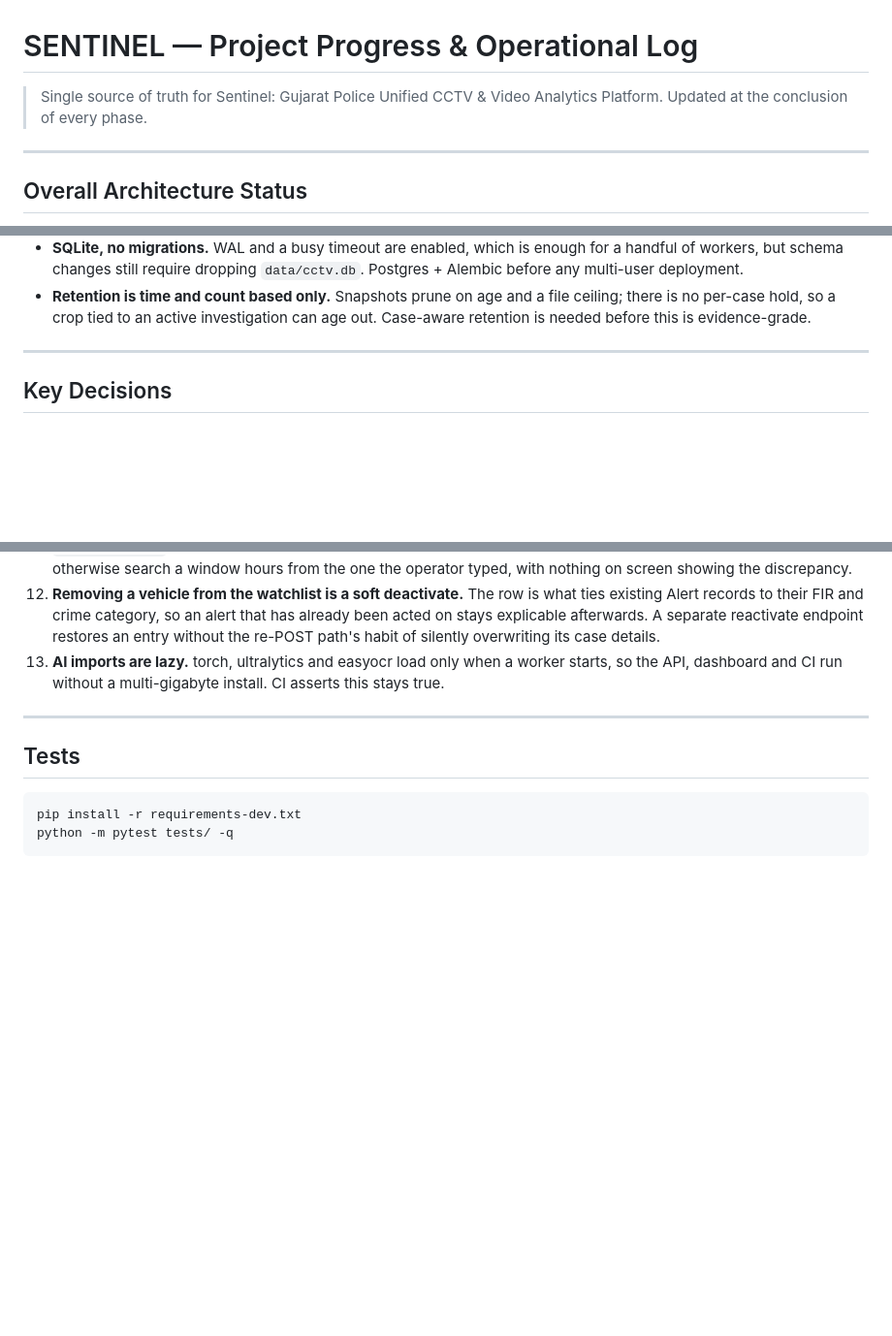
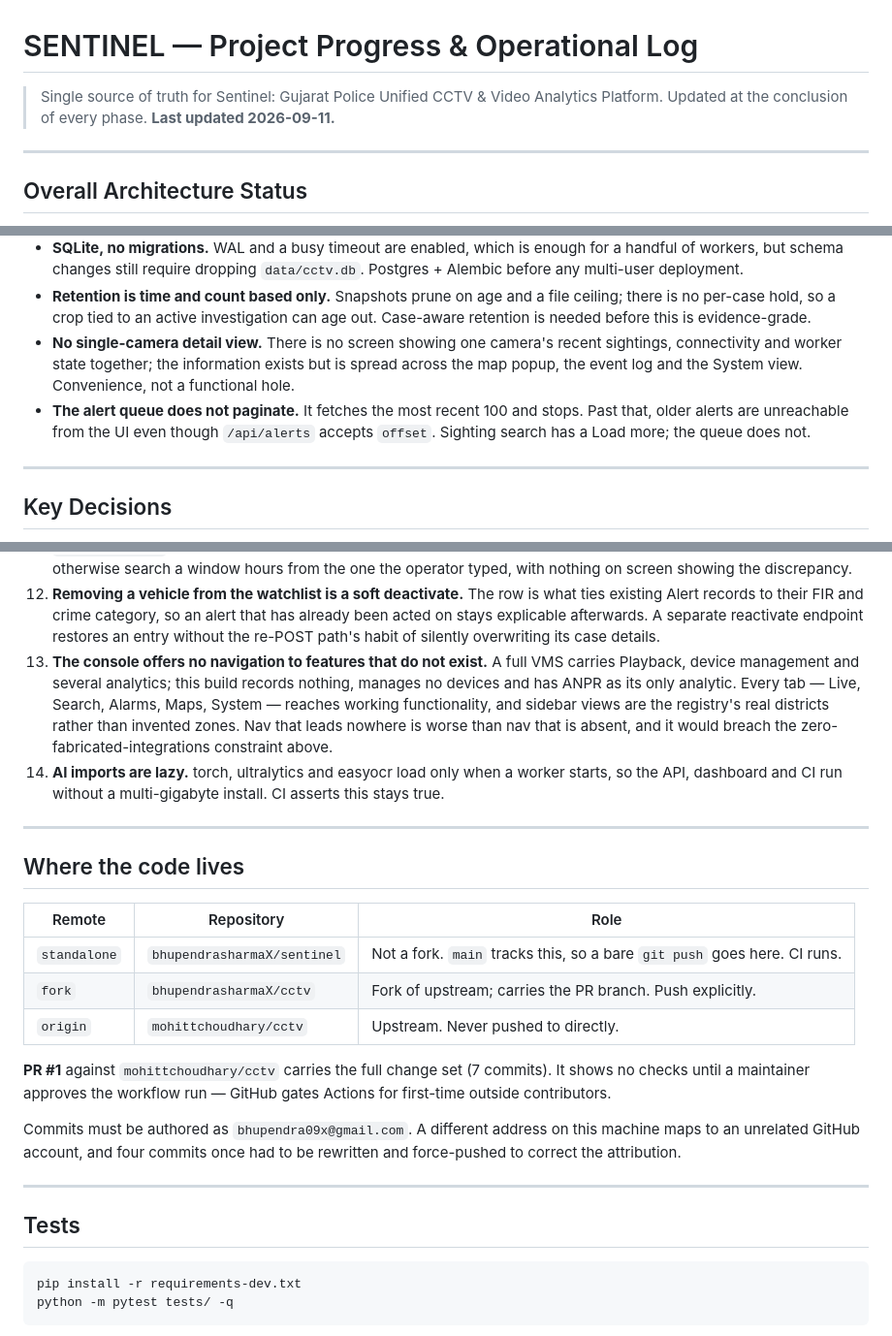
Before and after one commit to bhupendrasharmaX/cctv, a Markdown page: docs/PROGRESS.md, 3 parts joined by grey strips. Shown at 97% size. Rendered like a GitHub page; blank space fills up the shorter version.

Commit message:
Bring the progress log up to date
The phase table still described the dashboard by a component that no longer
exists -- the live sighting ticker became an ANPR event log when the console
was rebuilt.

- Phase 17 describes the console as it now is: five views, district filtering,
  event log, alert queue.
- Records the two Frontend UI items left deliberately open, so the next person
  reads them as known rather than missed: no single-camera detail view, and an
  alert queue that fetches 100 without paginating.
- Adds the decision to offer no navigation to features this build does not
  have, which is the same constraint the doc already sets out at the top.
- Adds where the code lives. Three remotes with different roles is easy to get
  wrong, and the commit-authorship trap already cost a history rewrite once.

```diff
--- a/docs/PROGRESS.md
+++ b/docs/PROGRESS.md
@@ -1,7 +1,7 @@
 # SENTINEL — Project Progress & Operational Log
 
 > Single source of truth for Sentinel: Gujarat Police Unified CCTV & Video Analytics Platform.
-> Updated at the conclusion of every phase.
+> Updated at the conclusion of every phase. **Last updated 2026-09-11.**
 
 ---
 
@@ -63,6 +63,12 @@
 - **Retention is time and count based only.** Snapshots prune on age and a file ceiling; there is
   no per-case hold, so a crop tied to an active investigation can age out. Case-aware retention is
   needed before this is evidence-grade.
+- **No single-camera detail view.** There is no screen showing one camera's recent sightings,
+  connectivity and worker state together; the information exists but is spread across the map
+  popup, the event log and the System view. Convenience, not a functional hole.
+- **The alert queue does not paginate.** It fetches the most recent 100 and stops. Past that,
+  older alerts are unreachable from the UI even though `/api/alerts` accepts `offset`. Sighting
+  search has a Load more; the queue does not.
 
 ---
 
@@ -103,8 +109,33 @@
     alert that has already been acted on stays explicable afterwards. A
     separate reactivate endpoint restores an entry without the re-POST path's
     habit of silently overwriting its case details.
-13. **AI imports are lazy.** torch, ultralytics and easyocr load only when a worker starts, so the
+13. **The console offers no navigation to features that do not exist.** A full
+    VMS carries Playback, device management and several analytics; this build
+    records nothing, manages no devices and has ANPR as its only analytic. Every
+    tab — Live, Search, Alarms, Maps, System — reaches working functionality,
+    and sidebar views are the registry's real districts rather than invented
+    zones. Nav that leads nowhere is worse than nav that is absent, and it would
+    breach the zero-fabricated-integrations constraint above.
+14. **AI imports are lazy.** torch, ultralytics and easyocr load only when a worker starts, so the
     API, dashboard and CI run without a multi-gigabyte install. CI asserts this stays true.
+
+---
+
+## Where the code lives
+
+| Remote | Repository | Role |
+|---|---|---|
+| `standalone` | `bhupendrasharmaX/sentinel` | Not a fork. `main` tracks this, so a bare `git push` goes here. CI runs. |
+| `fork` | `bhupendrasharmaX/cctv` | Fork of upstream; carries the PR branch. Push explicitly. |
+| `origin` | `mohittchoudhary/cctv` | Upstream. Never pushed to directly. |
+
+**PR #1** against `mohittchoudhary/cctv` carries the full change set (7 commits).
+It shows no checks until a maintainer approves the workflow run — GitHub gates
+Actions for first-time outside contributors.
+
+Commits must be authored as `bhupendra09x@gmail.com`. A different address on
+this machine maps to an unrelated GitHub account, and four commits once had to
+be rewritten and force-pushed to correct the attribution.
 
 ---
 
```
Also changed, not shown: other parts of docs/PROGRESS.md (+1 -1 lines).
